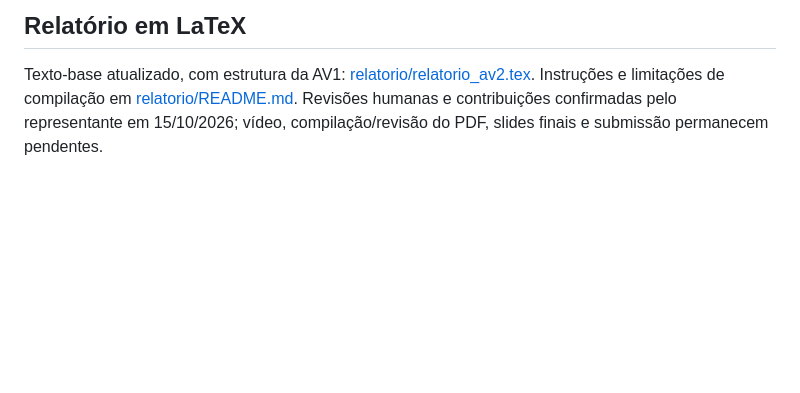
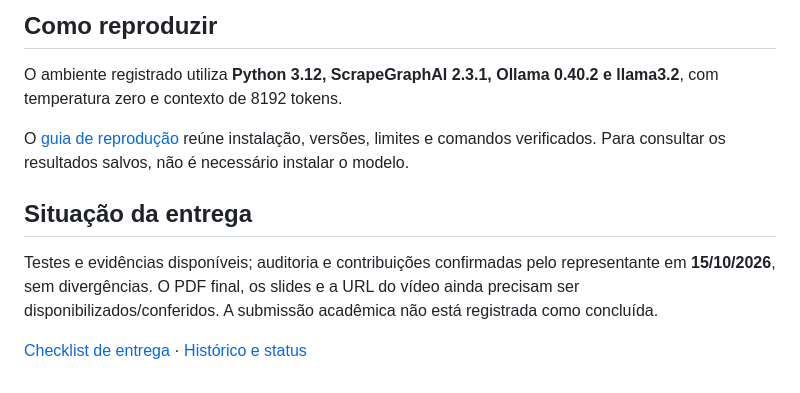
Before and after one commit to 4rwill/QS_2026-2_Scrapegraph-ai_av2, a Markdown page: README.md, the part around one of its changes. Drawn GitHub-style; blank space fills up the shorter version.

Commit message:
docs: simplify project README and separate reproduction guide

```diff
--- a/README.md
+++ b/README.md
@@ -43,3 +54,12 @@ Arquivos locais excluídos do Git: ambientes, Ollama/modelos, clones, PDFs/PNGs
 
-## Relatório em LaTeX
-Texto-base atualizado, com estrutura da AV1: [relatorio/relatorio_av2.tex](relatorio/relatorio_av2.tex). Instruções e limitações de compilação em [relatorio/README.md](relatorio/README.md). Revisões humanas e contribuições confirmadas pelo representante em 15/10/2026; vídeo, compilação/revisão do PDF, slides finais e submissão permanecem pendentes.
+## Como reproduzir
+
+O ambiente registrado utiliza **Python 3.12, ScrapeGraphAI 2.3.1, Ollama 0.40.2 e llama3.2**, com temperatura zero e contexto de 8192 tokens.
+
+O [guia de reprodução](docs/reproduction.md) reúne instalação, versões, limites e comandos verificados. Para consultar os resultados salvos, não é necessário instalar o modelo.
+
+## Situação da entrega
+
+Testes e evidências disponíveis; auditoria e contribuições confirmadas pelo representante em **15/10/2026**, sem divergências. O PDF final, os slides e a URL do vídeo ainda precisam ser disponibilizados/conferidos. A submissão acadêmica não está registrada como concluída.
+
+[Checklist de entrega](docs/manual-checklist.md) · [Histórico e status](docs/status.md)
```
Also changed, not shown: other parts of README.md (+39 -28 lines), docs/reproduction.md (added, +84 -0 lines), docs/status.md (+9 -0 lines).
